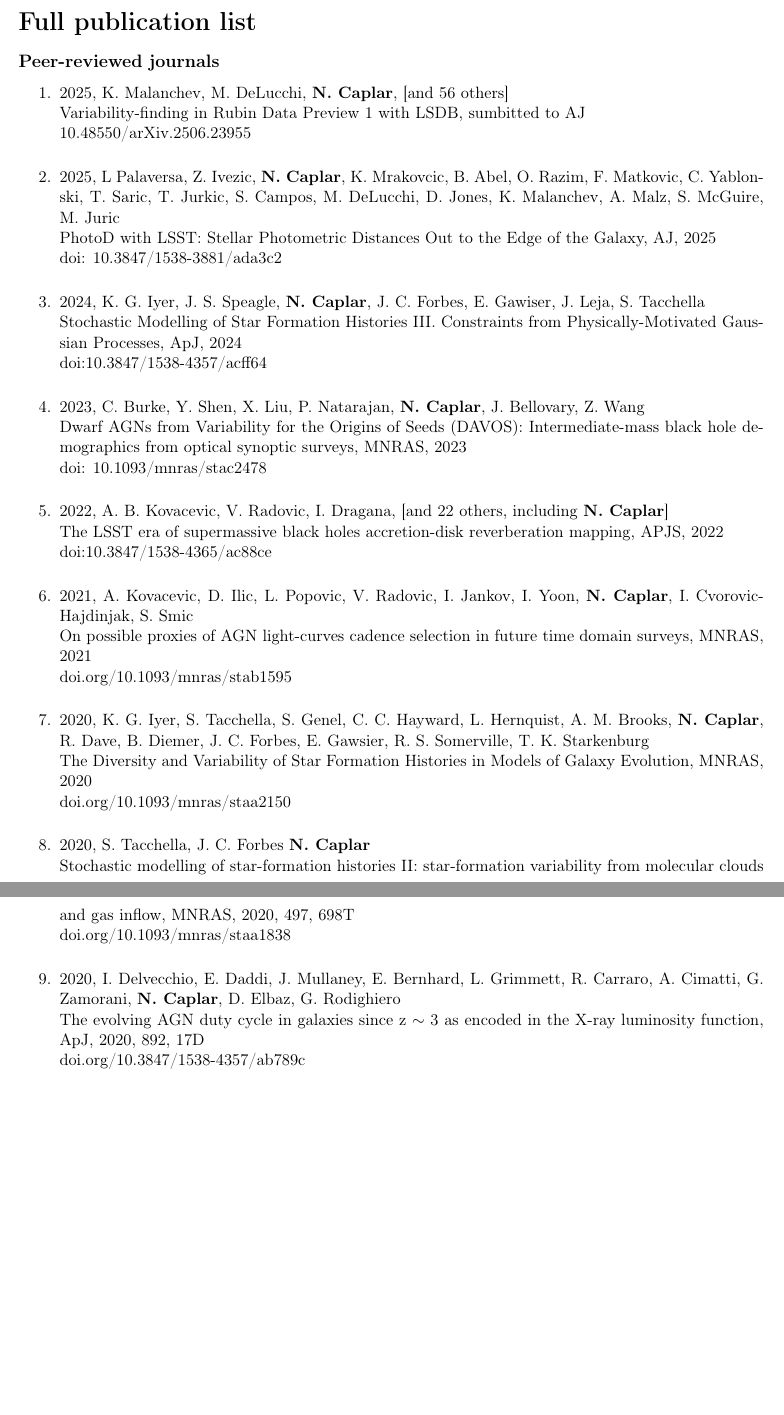
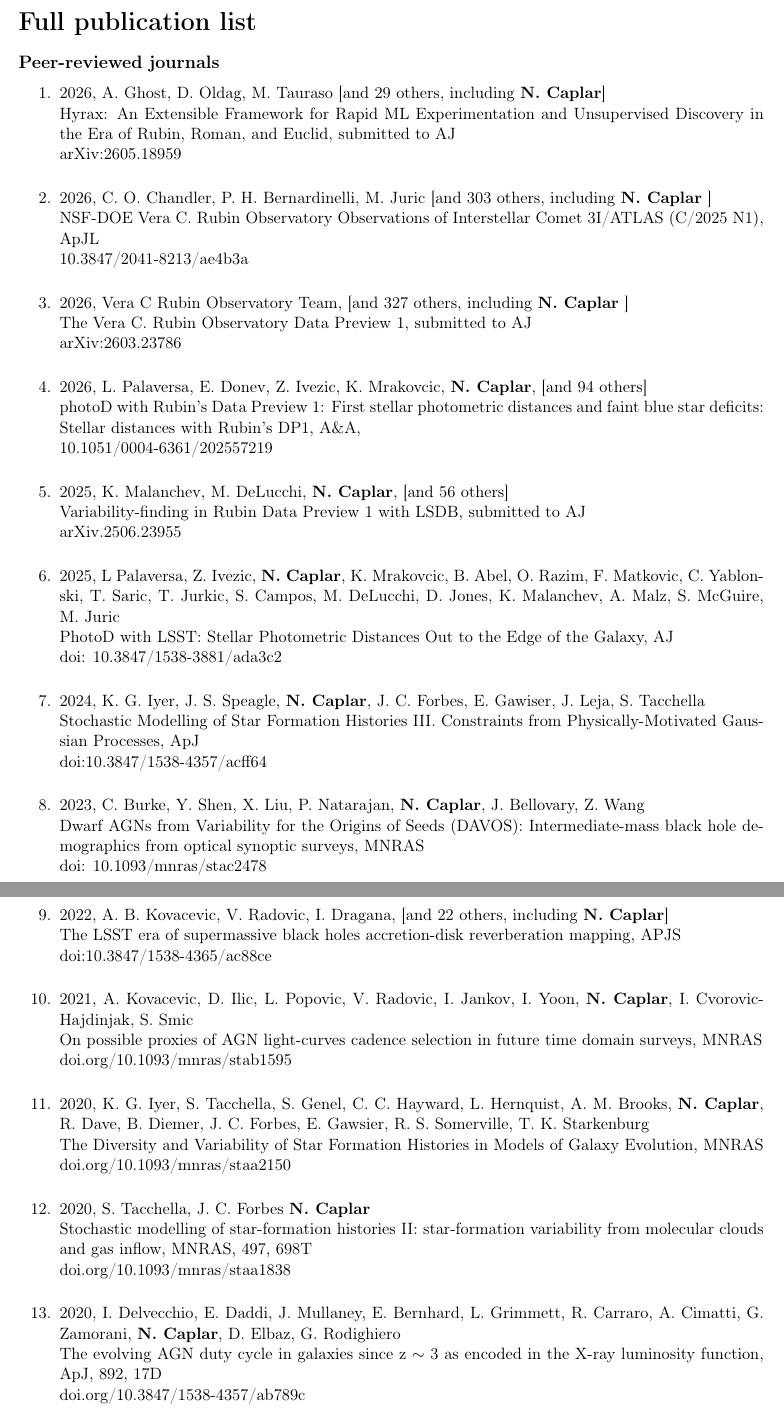
Before and after one commit to nevencaplar/CV, a LaTeX document (Caplar_Neven_Publications.tex): two parts of pages 1 and 2 of 3 before the commit and two parts of pages 1 and 2 of 4 after it, joined at a grey line, cut so that both start at the same text, the shorter picture padded with empty space. Compiled offline with pdfLaTeX.

Commit message:
Add files via upload

```diff
--- a/Caplar_Neven_Publications.tex
+++ b/Caplar_Neven_Publications.tex
@@ -116,26 +115,43 @@
 
 \begin{enumerate}
 
+\item 2026, A. Ghost, D. Oldag, M. Tauraso [and 29 others, including \textbf{N. Caplar}] \\
+Hyrax: An Extensible Framework for Rapid ML Experimentation and Unsupervised Discovery in the Era of Rubin, Roman, and Euclid, submitted to AJ \\
+\href{https://ui.adsabs.harvard.edu/link_gateway/2026arXiv260518959G/arxiv:2605.18959}{arXiv:2605.18959} \\
+
+
+\item 2026, C. O. Chandler, P. H. Bernardinelli, M. Juric [and 303 others, including \textbf{N. Caplar} ] \\
+NSF-DOE Vera C. Rubin Observatory Observations of Interstellar Comet 3I/ATLAS (C/2025 N1), ApJL \\
+\href{https://ui.adsabs.harvard.edu/link_gateway/2026ApJ..1001L..35C/doi:10.3847/2041-8213/ae4b3a}{10.3847/2041-8213/ae4b3a } \\
+
+\item 2026, Vera C Rubin Observatory Team, [and 327 others, including \textbf{N. Caplar} ] \\
+The Vera C. Rubin Observatory Data Preview 1, submitted to AJ  \\
+\href{https://doi.org/10.48550/arXiv.2603.23786}{arXiv:2603.23786 } \\
+
+\item 2026, L. Palaversa, E. Donev, Z. Ivezic, K. Mrakovcic, \textbf{N. Caplar}, [and 94 others] \\
+photoD with Rubin's Data Preview 1: First stellar photometric distances and faint blue star deficits: Stellar distances with Rubin's DP1, A\&A, \\
+\href{https://ui.adsabs.harvard.edu/link_gateway/2026A&A...707A.333P/doi:10.1051/0004-6361/202557219}{10.1051/0004-6361/202557219} \\
+
 \item 2025, K. Malanchev, M. DeLucchi, \textbf{N. Caplar}, [and 56 others]   \\
-Variability-finding in Rubin Data Preview 1 with LSDB,  sumbitted to AJ\\
-\href{https://ui.adsabs.harvard.edu/link_gateway/2025arXiv250623955M/doi:10.48550/arXiv.2506.23955}{10.48550/arXiv.2506.23955} \\
+Variability-finding in Rubin Data Preview 1 with LSDB,  submitted to AJ\\
+\href{https://ui.adsabs.harvard.edu/link_gateway/2025arXiv250623955M/doi:10.48550/arXiv.2506.23955}{arXiv.2506.23955} \\
 
 \item 2025, L Palaversa, Z. Ivezic, \textbf{N. Caplar}, K. Mrakovcic, B. Abel, O. Razim, F. Matkovic, C. Yablonski, T. Saric, T. Jurkic, S. Campos, M. DeLucchi, D. Jones, K. Malanchev, A. Malz, S. McGuire, M. Juric   \\
-PhotoD with LSST: Stellar Photometric Distances Out to the Edge of the Galaxy,  AJ, 2025\\
+PhotoD with LSST: Stellar Photometric Distances Out to the Edge of the Galaxy,  AJ\\
 \href{https://ui.adsabs.harvard.edu/link_gateway/2025AJ....169..119P/doi:10.3847/1538-3881/ada3c2}{doi: 10.3847/1538-3881/ada3c2} \\
 
 \item 2024, K. G. Iyer, J. S. Speagle, \textbf{N. Caplar}, J. C. Forbes, E. Gawiser, J. Leja, S. Tacchella   \\
-Stochastic Modelling of Star Formation Histories III. Constraints from Physically-Motivated Gaussian Processes,  ApJ, 2024\\
+Stochastic Modelling of Star Formation Histories III. Constraints from Physically-Motivated Gaussian Processes,  ApJ\\
 \href{https://ui.adsabs.harvard.edu/link_gateway/2024ApJ...961...53I/doi:10.3847/1538-4357/acff64}{doi:10.3847/1538-4357/acff64} \\
 
 \item 2023, C. Burke, Y. Shen, X. Liu, P. Natarajan, \textbf{N. Caplar}, J. Bellovary, Z. Wang   \\
-Dwarf AGNs from Variability for the Origins of Seeds (DAVOS): Intermediate-mass black hole demographics from optical synoptic surveys,  MNRAS, 2023 \\
+Dwarf AGNs from Variability for the Origins of Seeds (DAVOS): Intermediate-mass black hole demographics from optical synoptic surveys,  MNRAS \\
 \href{https://ui.adsabs.harvard.edu/link_gateway/2022MNRAS.tmp.2505B/doi:10.1093/mnras/stac2478}{doi:
 10.1093/mnras/stac2478} \\
 
 
 \item 2022, A. B. Kovacevic, V. Radovic, I. Dragana,  [and 22 others, including  \textbf{N. Caplar}] \\
-The LSST era of supermassive black holes accretion-disk reverberation mapping, APJS, 2022 \\
+The LSST era of supermassive black holes accretion-disk reverberation mapping, APJS \\
 \href{https://ui.adsabs.harvard.edu/link_gateway/2022ApJS..262...49K/doi:10.3847/1538-4365/ac88ce}{doi:10.3847/1538-4365/ac88ce} \\
 
 
@@ -144,19 +160,19 @@
 
 
 \item 2021, A. Kovacevic, D. Ilic, L. Popovic, V. Radovic, I. Jankov, I. Yoon,  \textbf{N. Caplar}, I. Cvorovic-Hajdinjak, S. Smic   \\
-On possible proxies of AGN light-curves cadence selection in future time domain surveys,  MNRAS, 2021\\
+On possible proxies of AGN light-curves cadence selection in future time domain surveys,  MNRAS\\
 \href{https://doi.org/10.1093/mnras/stab1595}{doi.org/10.1093/mnras/stab1595} \\
 
 \item 2020, K. G. Iyer, S. Tacchella, S. Genel, C. C. Hayward, L. Hernquist, A. M. Brooks,  \textbf{N. Caplar}, R. Dave, B. Diemer, J. C. Forbes, E. Gawsier, R. S. Somerville, T. K. Starkenburg   \\
-The Diversity and Variability of Star Formation Histories in Models of Galaxy Evolution,  MNRAS, 2020\\
+The Diversity and Variability of Star Formation Histories in Models of Galaxy Evolution,  MNRAS\\
 \href{https://doi.org/10.1093/mnras/staa2150}{doi.org/10.1093/mnras/staa2150}\\
 
 \item 2020,  S. Tacchella, J. C. Forbes  \textbf{N. Caplar}\\
-Stochastic modelling of star-formation histories II: star-formation variability from molecular clouds and gas inflow,  MNRAS, 2020, 497, 698T\\
+Stochastic modelling of star-formation histories II: star-formation variability from molecular clouds and gas inflow,  MNRAS, 497, 698T\\
 \href{https://doi.org/10.1093/mnras/staa1838}{doi.org/10.1093/mnras/staa1838} \\
 
 \item 2020,  I. Delvecchio, E. Daddi, J. Mullaney, E. Bernhard, L. Grimmett, R. Carraro, A. Cimatti, G. Zamorani,  \textbf{N. Caplar}, D. Elbaz, G. Rodighiero \\
-The evolving AGN duty cycle in galaxies since z $\sim$ 3 as encoded in the X-ray luminosity function, ApJ, 2020, 892, 17D\\
+The evolving AGN duty cycle in galaxies since z $\sim$ 3 as encoded in the X-ray luminosity function, ApJ, 892, 17D\\
 \href{https://doi.org/10.3847/1538-4357/ab789c}{doi.org/10.3847/1538-4357/ab789c} \\
 
 \item 2020, \textbf{N. Caplar}, T. Penna, S. Johnson, J. Greene \\
```
Also changed, not shown: Caplar_Neven_Publications.pdf, Caplar_Neven_Publications.tex (21 more changed lines).
